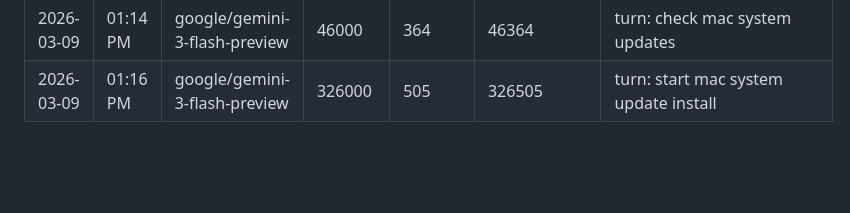
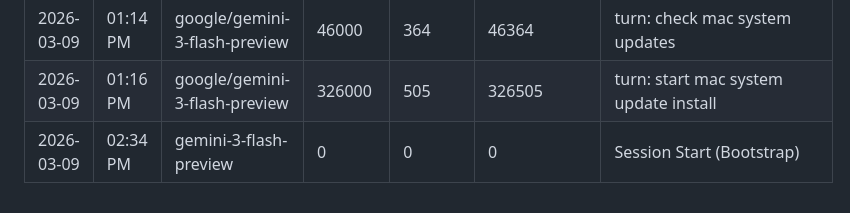
Before and after one commit to tjjh105-sudo/rino-token-dashboard, a Markdown page: token_usage_log.md, the part around the change. Rendered like a GitHub page; blank space fills up the shorter version.

Commit message:
log: token usage (session start)

```diff
--- a/token_usage_log.md
+++ b/token_usage_log.md
@@ -164,3 +164,4 @@
 | 2026-03-09 | 12:03 PM | google/gemini-3-flash-preview | 43000 | 400 | 43400 | turn: weekly memory cleanup |
 | 2026-03-09 | 01:14 PM | google/gemini-3-flash-preview | 46000 | 364 | 46364 | turn: check mac system updates |
 | 2026-03-09 | 01:16 PM | google/gemini-3-flash-preview | 326000 | 505 | 326505 | turn: start mac system update install |
+| 2026-03-09 | 02:34 PM | gemini-3-flash-preview | 0 | 0 | 0 | Session Start (Bootstrap) |
```
